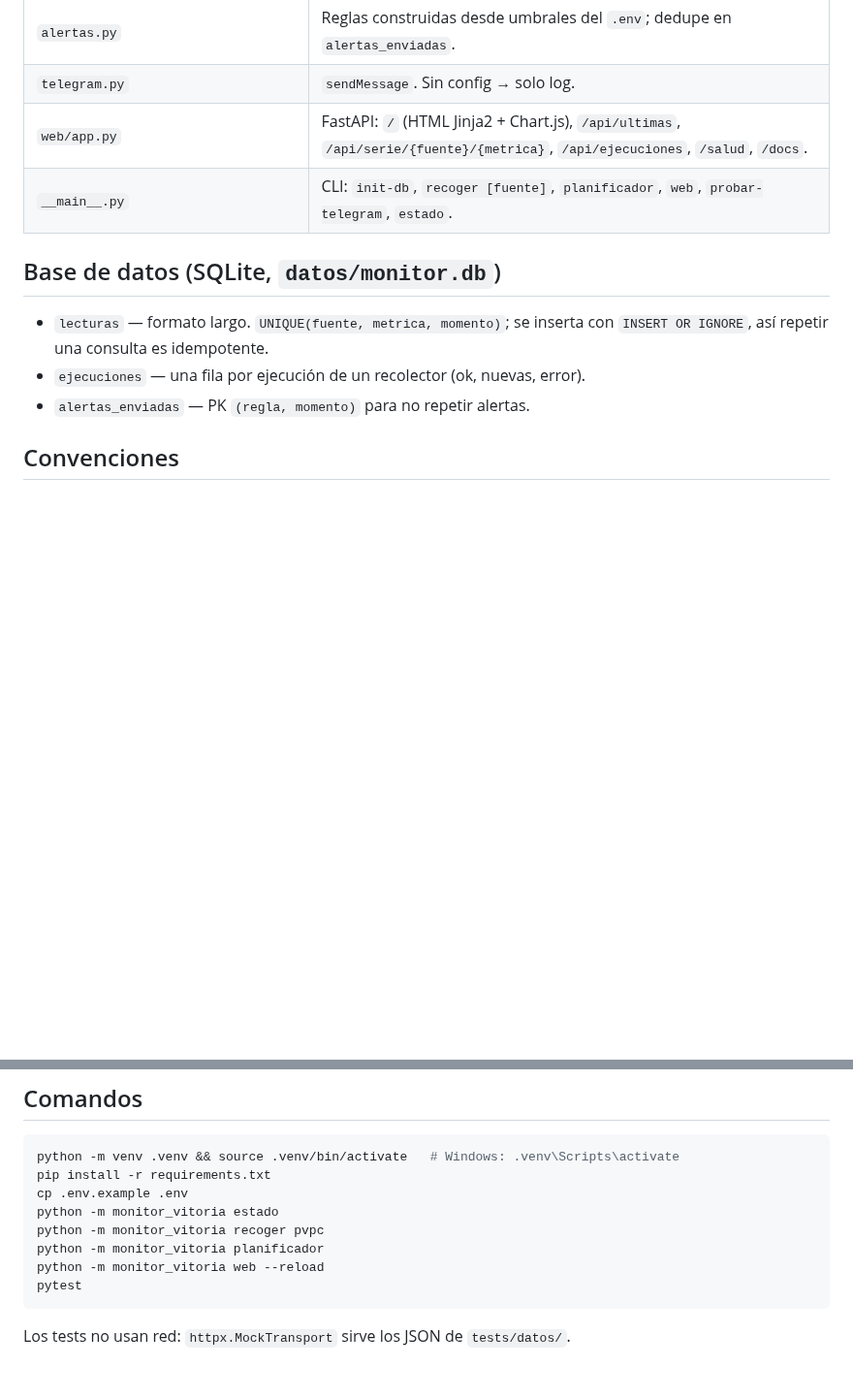
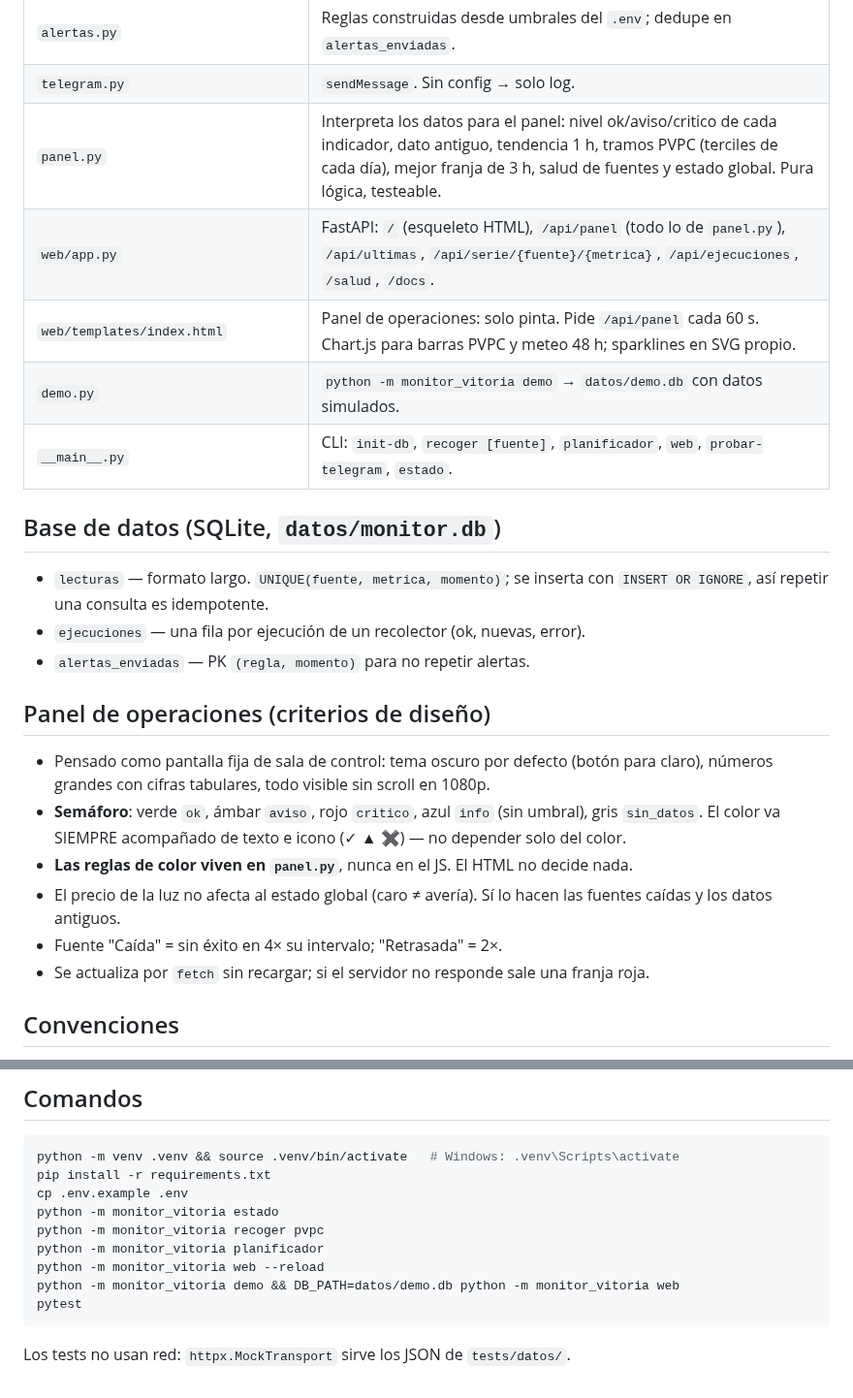
Before and after one commit to Asierenux/blank-app, a Markdown page: monitor-vitoria/CLAUDE.md, 2 parts joined by grey strips. Shown at 97% size. Drawn GitHub-style; blank space fills up the shorter version.

````diff
--- a/monitor-vitoria/CLAUDE.md
+++ b/monitor-vitoria/CLAUDE.md
@@ -44,7 +44,10 @@ Dos procesos independientes que comparten el archivo SQLite (modo WAL):
 | `planificador.py` | APScheduler (v3, `BlockingScheduler`), un job de intervalo por recolector. |
 | `alertas.py` | Reglas construidas desde umbrales del `.env`; dedupe en `alertas_enviadas`. |
 | `telegram.py` | `sendMessage`. Sin config → solo log. |
-| `web/app.py` | FastAPI: `/` (HTML Jinja2 + Chart.js), `/api/ultimas`, `/api/serie/{fuente}/{metrica}`, `/api/ejecuciones`, `/salud`, `/docs`. |
+| `panel.py` | Interpreta los datos para el panel: nivel ok/aviso/critico de cada indicador, dato antiguo, tendencia 1 h, tramos PVPC (terciles de cada día), mejor franja de 3 h, salud de fuentes y estado global. Pura lógica, testeable. |
+| `web/app.py` | FastAPI: `/` (esqueleto HTML), `/api/panel` (todo lo de `panel.py`), `/api/ultimas`, `/api/serie/{fuente}/{metrica}`, `/api/ejecuciones`, `/salud`, `/docs`. |
+| `web/templates/index.html` | Panel de operaciones: solo pinta. Pide `/api/panel` cada 60 s. Chart.js para barras PVPC y meteo 48 h; sparklines en SVG propio. |
+| `demo.py` | `python -m monitor_vitoria demo` → `datos/demo.db` con datos simulados. |
 | `__main__.py` | CLI: `init-db`, `recoger [fuente]`, `planificador`, `web`, `probar-telegram`, `estado`. |
 
 ## Base de datos (SQLite, `datos/monitor.db`)
@@ -53,6 +56,18 @@ Dos procesos independientes que comparten el archivo SQLite (modo WAL):
   `INSERT OR IGNORE`, así repetir una consulta es idempotente.
 - `ejecuciones` — una fila por ejecución de un recolector (ok, nuevas, error).
 - `alertas_enviadas` — PK `(regla, momento)` para no repetir alertas.
+
+## Panel de operaciones (criterios de diseño)
+
+- Pensado como pantalla fija de sala de control: tema oscuro por defecto (botón para claro),
+  números grandes con cifras tabulares, todo visible sin scroll en 1080p.
+- **Semáforo**: verde `ok`, ámbar `aviso`, rojo `critico`, azul `info` (sin umbral), gris `sin_datos`.
+  El color va SIEMPRE acompañado de texto e icono (✓ ▲ ✖) — no depender solo del color.
+- **Las reglas de color viven en `panel.py`**, nunca en el JS. El HTML no decide nada.
+- El precio de la luz no afecta al estado global (caro ≠ avería). Sí lo hacen las fuentes caídas
+  y los datos antiguos.
+- Fuente "Caída" = sin éxito en 4× su intervalo; "Retrasada" = 2×.
+- Se actualiza por `fetch` sin recargar; si el servidor no responde sale una franja roja.
 
 ## Convenciones
 
@@ -94,6 +109,7 @@ python -m monitor_vitoria estado
 python -m monitor_vitoria recoger pvpc
 python -m monitor_vitoria planificador
 python -m monitor_vitoria web --reload
+python -m monitor_vitoria demo && DB_PATH=datos/demo.db python -m monitor_vitoria web
 pytest
 ```
 
````
Also changed, not shown: monitor-vitoria/README.md (+17 -2 lines), monitor-vitoria/docs/panel.png (added), 7 other files.
